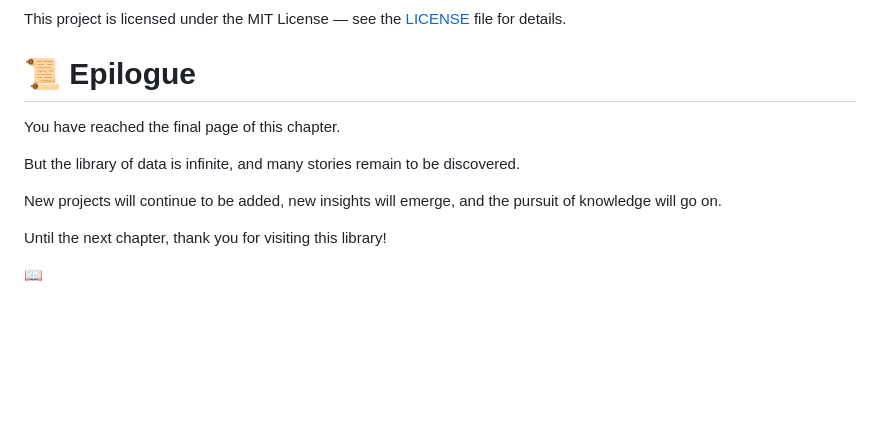
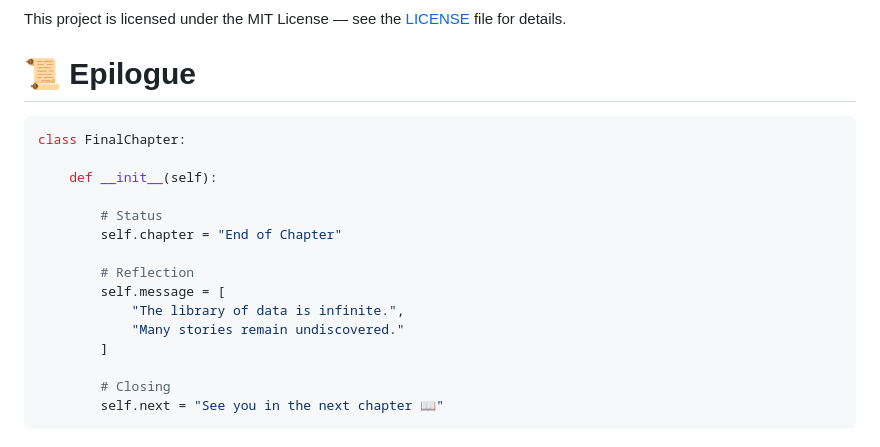
Before and after one commit to mysticalayushi/mysticalayushi, a Markdown page: README.md, the part around the change. GitHub-like rendering; blank space fills up the shorter version.

````diff
--- a/README.md
+++ b/README.md
@@ -210,17 +210,20 @@ send a letter through one of the channels below.</i>
 This project is licensed under the MIT License — see the [LICENSE](LICENSE) file for details.
 
 # 📜  Epilogue
+```python
+class FinalChapter:
 
-You have reached the final page of this chapter.
+    def __init__(self):
 
-But the library of data is infinite,
-and many stories remain to be discovered.
+        # Status
+        self.chapter = "End of Chapter"
 
-New projects will continue to be added,
-new insights will emerge,
-and the pursuit of knowledge will go on.
+        # Reflection
+        self.message = [
+            "The library of data is infinite.",
+            "Many stories remain undiscovered."
+        ]
 
-Until the next chapter,
-thank you for visiting this library!
-
-📖
+        # Closing
+        self.next = "See you in the next chapter 📖"
+```
````
